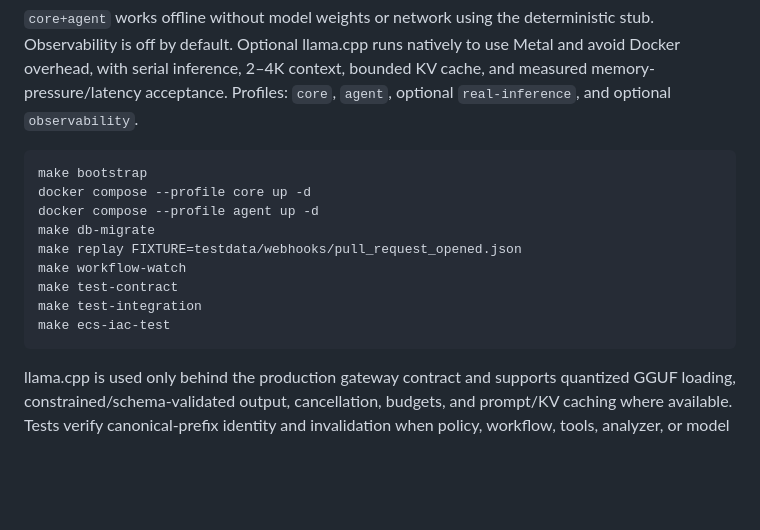
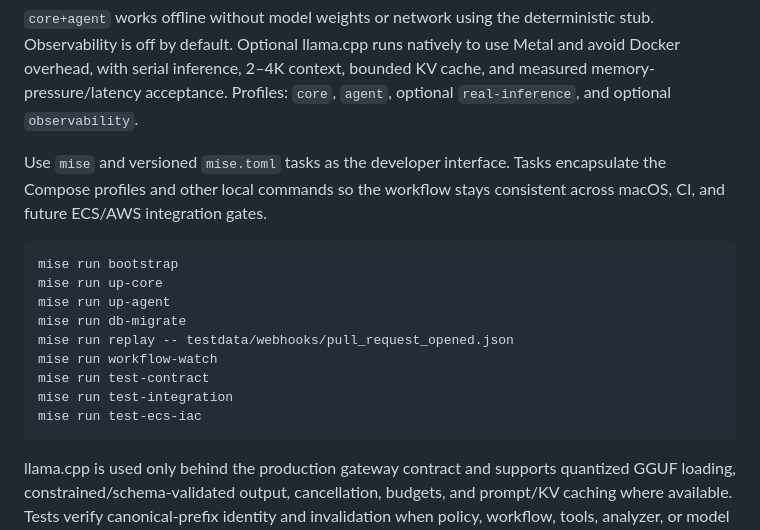
Before and after one commit to lousy-agents/coach, a Markdown page: docs/architecture/system-overview.md, the part around the change. GitHub-like rendering; blank space fills up the shorter version.

Commit message:
chore(docs): replace make with mise

````diff
--- a/docs/architecture/system-overview.md
+++ b/docs/architecture/system-overview.md
@@ -413,16 +413,18 @@ flowchart TB
 
 `core+agent` works offline without model weights or network using the deterministic stub. Observability is off by default. Optional llama.cpp runs natively to use Metal and avoid Docker overhead, with serial inference, 2–4K context, bounded KV cache, and measured memory-pressure/latency acceptance. Profiles: `core`, `agent`, optional `real-inference`, and optional `observability`.
 
+Use `mise` and versioned `mise.toml` tasks as the developer interface. Tasks encapsulate the Compose profiles and other local commands so the workflow stays consistent across macOS, CI, and future ECS/AWS integration gates.
+
 ```text
-make bootstrap
-docker compose --profile core up -d
-docker compose --profile agent up -d
-make db-migrate
-make replay FIXTURE=testdata/webhooks/pull_request_opened.json
-make workflow-watch
-make test-contract
-make test-integration
-make ecs-iac-test
+mise run bootstrap
+mise run up-core
+mise run up-agent
+mise run db-migrate
+mise run replay -- testdata/webhooks/pull_request_opened.json
+mise run workflow-watch
+mise run test-contract
+mise run test-integration
+mise run test-ecs-iac
 ```
 
 llama.cpp is used only behind the production gateway contract and supports quantized GGUF loading, constrained/schema-validated output, cancellation, budgets, and prompt/KV caching where available. Tests verify canonical-prefix identity and invalidation when policy, workflow, tools, analyzer, or model changes. They do not claim to reproduce SGLang RadixAttention or GPU batching. Running untrusted repository tests locally is explicit opt-in and must occur in a disposable VM; Compose is not a hostile-code security boundary.
````
